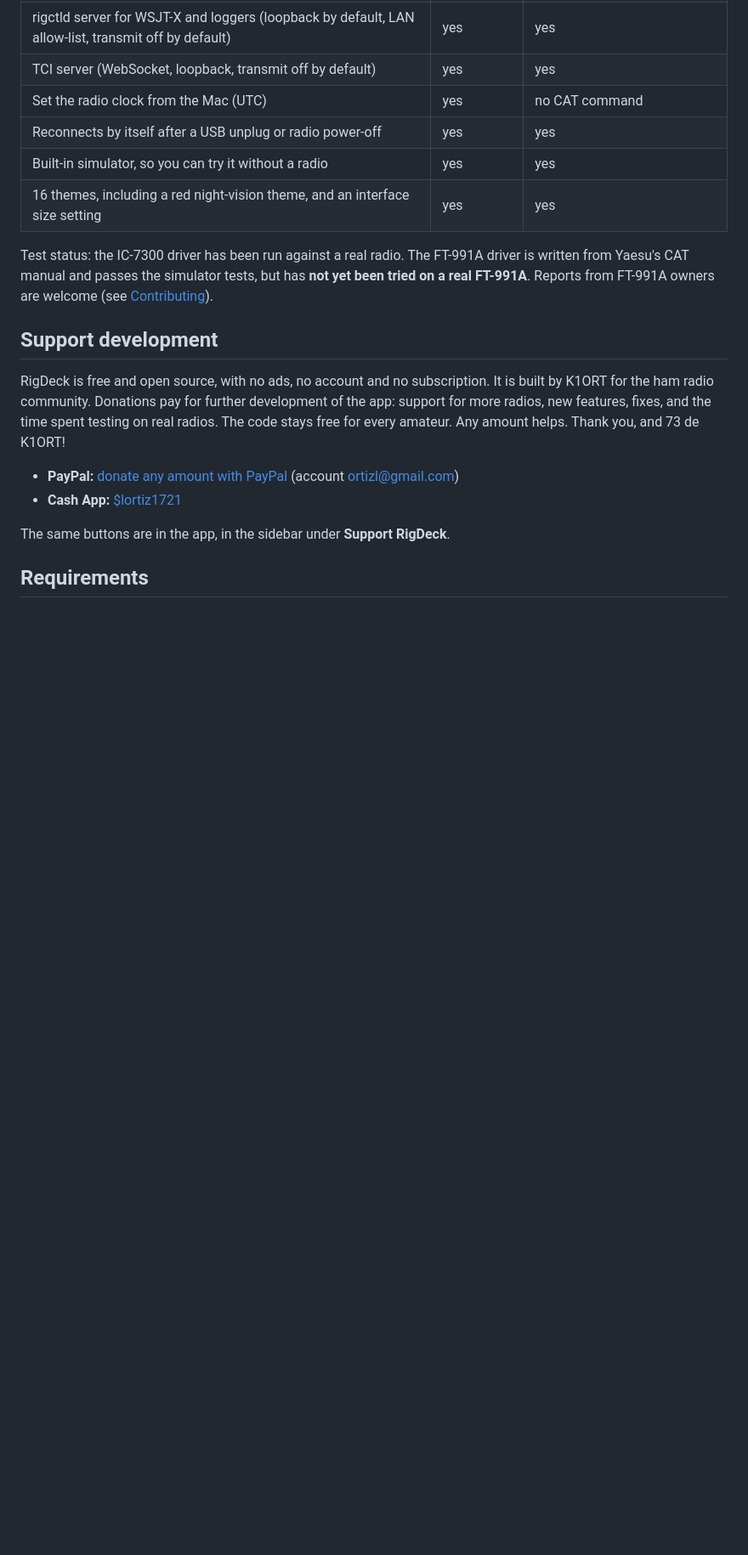
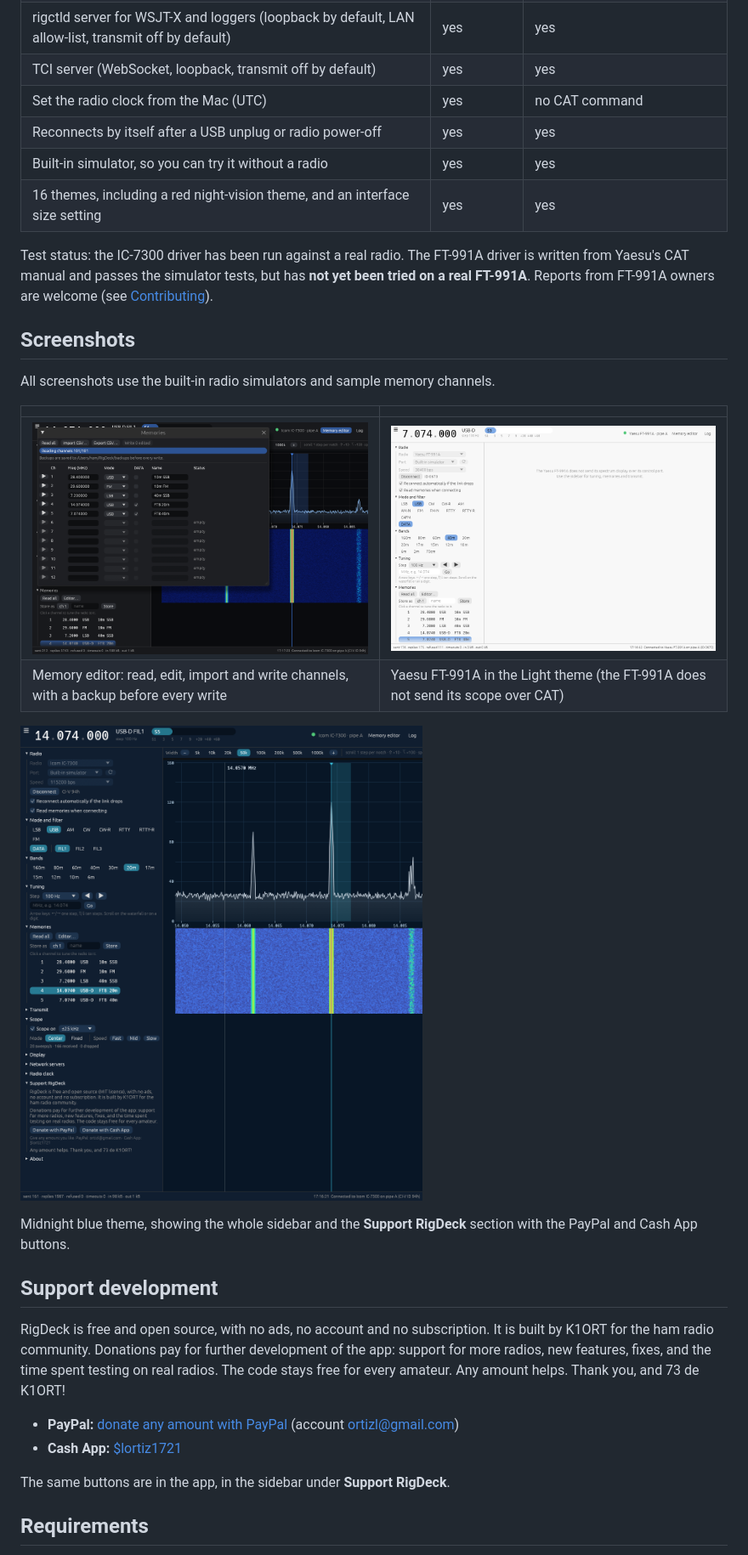
Before and after one commit to lortiz5122/rigdeck, a Markdown page: README.md, the part around one of its changes. Shown at 85% size. Rendered like a GitHub page; pictures changed too: docs/screenshots/rigdeck-ft991a.png (added), docs/screenshots/rigdeck-memories.png (added), docs/screenshots/rigdeck-support.png (added); blank space fills up the shorter version.

Commit message:
README: screenshots of the app
Taken with the built-in simulators and sample memory channels.

```diff
--- a/README.md
+++ b/README.md
@@ -26,6 +28,19 @@ RigDeck is a native macOS control app for the **Icom IC-7300** (CI-V over USB) a
 | 16 themes, including a red night-vision theme, and an interface size setting | yes | yes |
 
 Test status: the IC-7300 driver has been run against a real radio. The FT-991A driver is written from Yaesu's CAT manual and passes the simulator tests, but has **not yet been tried on a real FT-991A**. Reports from FT-991A owners are welcome (see [Contributing](#contributing)).
+
+## Screenshots
+
+All screenshots use the built-in radio simulators and sample memory channels.
+
+| | |
+|---|---|
+| ![Memory editor reading the IC-7300's channels](docs/screenshots/rigdeck-memories.png) | ![FT-991A in the Light theme](docs/screenshots/rigdeck-ft991a.png) |
+| Memory editor: read, edit, import and write channels, with a backup before every write | Yaesu FT-991A in the Light theme (the FT-991A does not send its scope over CAT) |
+
+![Midnight blue theme with the whole sidebar, including Support RigDeck](docs/screenshots/rigdeck-support.png)
+
+Midnight blue theme, showing the whole sidebar and the **Support RigDeck** section with the PayPal and Cash App buttons.
 
 ## Support development
 
```
Also changed, not shown: other parts of README.md (+2 -0 lines), docs/screenshots/rigdeck-ic7300.png (added).
